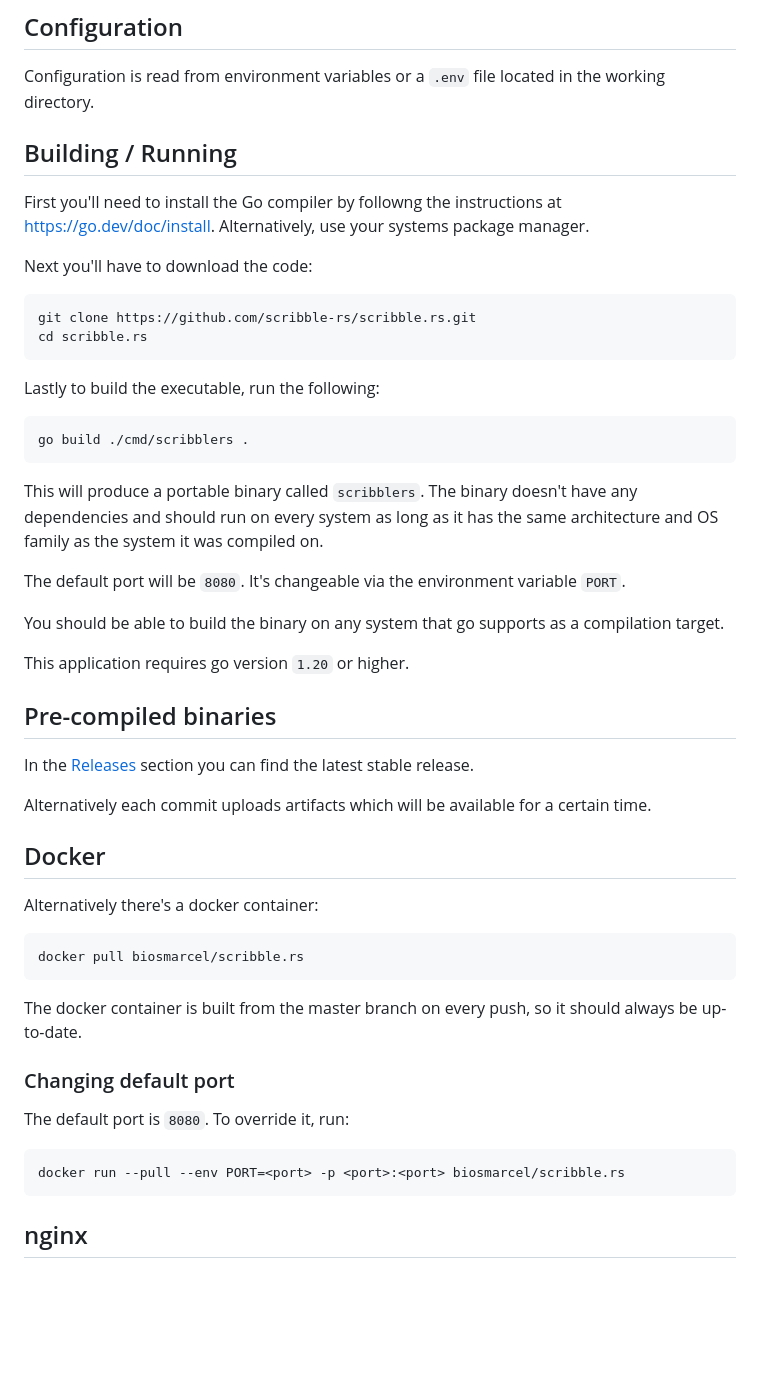
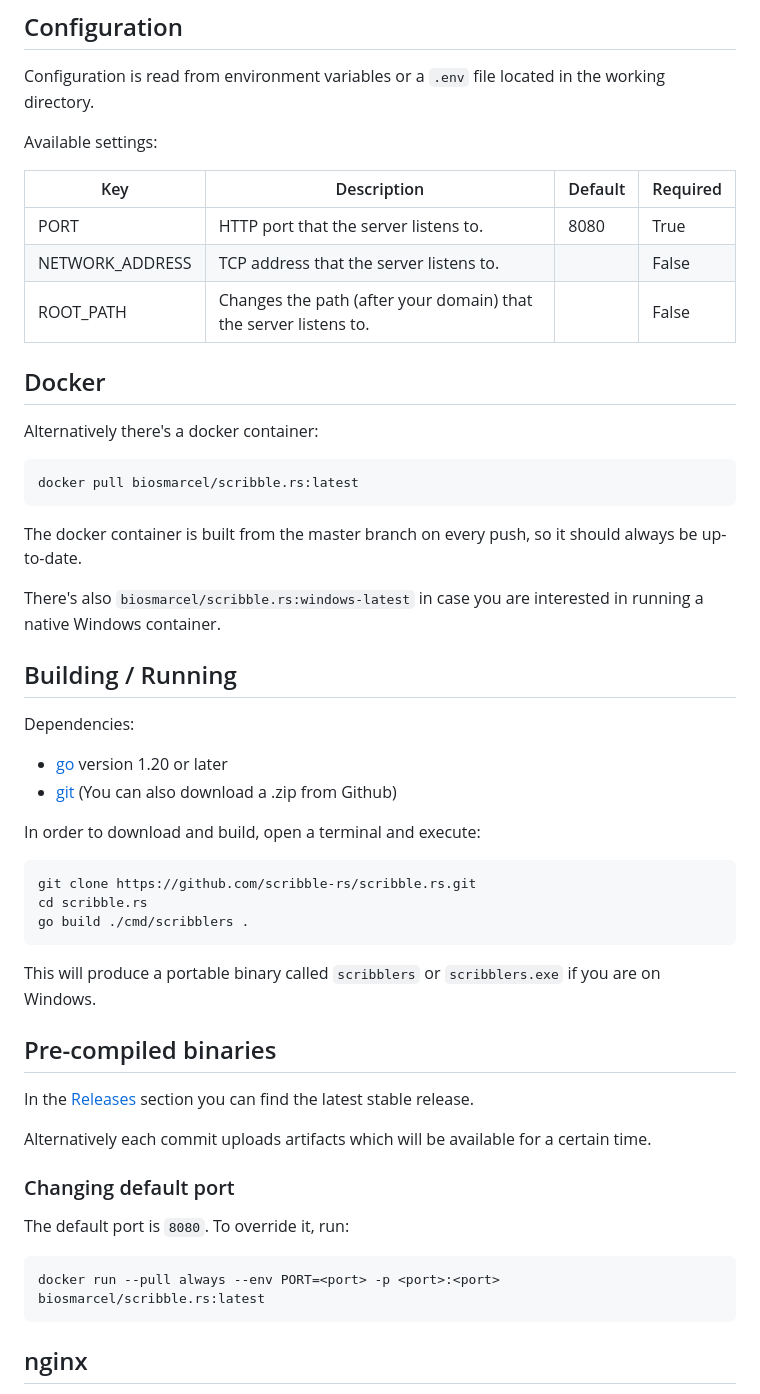
Before and after one commit to scribble-rs/scribble.rs, a Markdown page: README.md, the part around the change. GitHub-like rendering; blank space fills up the shorter version.

Commit message:
Improve readme
* Move docker section up
* Mention existence of windows container
* Document relevant available settings
* Dumb down manual compilation section

[skip ci]

````diff
--- a/README.md
+++ b/README.md
@@ -27,35 +27,44 @@ if no traffic is received.
 Configuration is read from environment variables or a `.env` file located in
 the working directory.
 
+Available settings:
+
+| Key             | Description                                                      | Default | Required |
+| --------------- | ---------------------------------------------------------------- | ------- | -------- |
+| PORT            | HTTP port that the server listens to.                            | 8080    | True     |
+| NETWORK_ADDRESS | TCP address that the server listens to.                          |         | False    |
+| ROOT_PATH       | Changes the path (after your domain) that the server listens to. |         | False    |
+
+## Docker
+
+Alternatively there's a docker container:
+
+```shell
+docker pull biosmarcel/scribble.rs:latest
+```
+
+The docker container is built from the master branch on every push, so it
+should always be up-to-date.
+
+There's also `biosmarcel/scribble.rs:windows-latest` in case you are interested
+in running a native Windows container.
+
 ## Building / Running
 
-First you'll need to install the Go compiler by followng the instructions at
-https://go.dev/doc/install. Alternatively, use your systems package manager.
+Dependencies:
+  * [go](https://go.dev/doc/install) version 1.20 or later
+  * [git](https://git-scm.com/) (You can also download a .zip from Github)
 
-Next you'll have to download the code:
+In order to download and build, open a terminal and execute:
 
 ```shell
 git clone https://github.com/scribble-rs/scribble.rs.git
 cd scribble.rs
-```
-
-Lastly to build the executable, run the following:
-
-```shell
 go build ./cmd/scribblers .
 ```
 
-This will produce a portable binary called `scribblers`. The binary doesn't
-have any dependencies and should run on every system as long as it has the
-same architecture and OS family as the system it was compiled on.
-
-The default port will be `8080`. It's changeable via the environment variable
-`PORT`.
-
-You should be able to build the binary on any system that go supports as a
-compilation target.
-
-This application requires go version `1.20` or higher.
+This will produce a portable binary called `scribblers` or `scribblers.exe` if
+you are on Windows.
 
 ## Pre-compiled binaries
 
@@ -65,23 +74,12 @@ you can find the latest stable release.
 Alternatively each commit uploads artifacts which will be available for a
 certain time.
 
-## Docker
-
-Alternatively there's a docker container:
-
-```shell
-docker pull biosmarcel/scribble.rs
-```
-
-The docker container is built from the master branch on every push, so it
-should always be up-to-date.
-
 ### Changing default port
 
 The default port is `8080`. To override it, run:
 
 ```shell
-docker run --pull --env PORT=<port> -p <port>:<port> biosmarcel/scribble.rs
+docker run --pull always --env PORT=<port> -p <port>:<port> biosmarcel/scribble.rs:latest
 ```
 
 ## nginx
````
